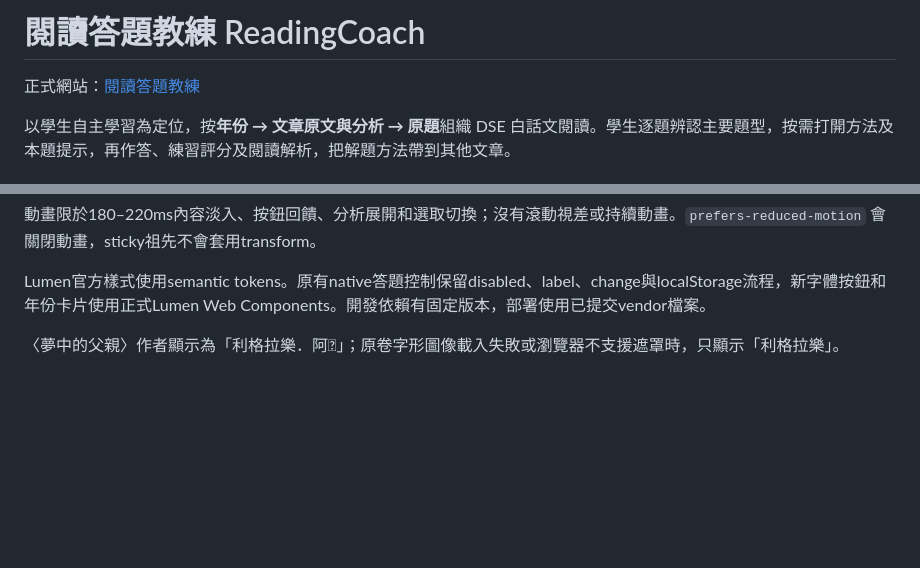
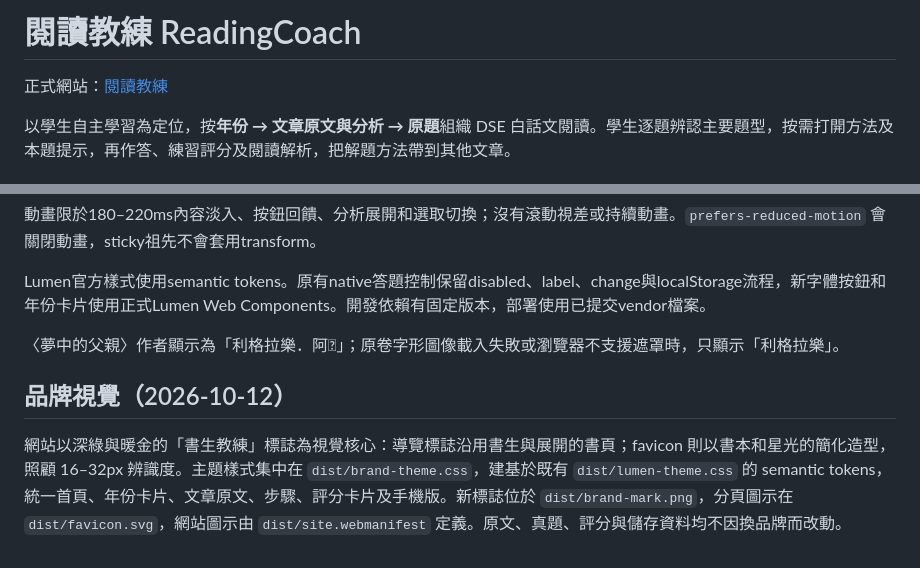
Before and after one commit to cheukwing129/ReadingCoach, a Markdown page: README.md, 2 parts joined by grey strips. Rendered like a GitHub page; blank space fills up the shorter version.

Commit message:
docs: update ReadingCoach branding and UI asset guide

```diff
--- a/README.md
+++ b/README.md
@@ -1,6 +1,6 @@
-# 閱讀答題教練 ReadingCoach
+# 閱讀教練 ReadingCoach
 
-正式網站：[閱讀答題教練](https://readingcoach.pages.dev/#home)
+正式網站：[閱讀教練](https://readingcoach.pages.dev/#home)
 
 以學生自主學習為定位，按**年份 → 文章原文與分析 → 原題**組織 DSE 白話文閱讀。學生逐題辨認主要題型，按需打開方法及本題提示，再作答、練習評分及閱讀解析，把解題方法帶到其他文章。
 
@@ -116,3 +116,7 @@ PLAYWRIGHT_MODULE_PATH=/path/to/playwright-core BROWSER_EXECUTABLE_PATH=/path/to
 Lumen官方樣式使用semantic tokens。原有native答題控制保留disabled、label、change與localStorage流程，新字體按鈕和年份卡片使用正式Lumen Web Components。開發依賴有固定版本，部署使用已提交vendor檔案。
 
 〈夢中的父親〉作者顯示為「利格拉樂．阿𡠄」；原卷字形圖像載入失敗或瀏覽器不支援遮罩時，只顯示「利格拉樂」。
+
+## 品牌視覺（2026-10-12）
+
+網站以深綠與暖金的「書生教練」標誌為視覺核心：導覽標誌沿用書生與展開的書頁；favicon 則以書本和星光的簡化造型，照顧 16–32px 辨識度。主題樣式集中在 `dist/brand-theme.css`，建基於既有 `dist/lumen-theme.css` 的 semantic tokens，統一首頁、年份卡片、文章原文、步驟、評分卡片及手機版。新標誌位於 `dist/brand-mark.png`，分頁圖示在 `dist/favicon.svg`，網站圖示由 `dist/site.webmanifest` 定義。原文、真題、評分與儲存資料均不因換品牌而改動。
```
